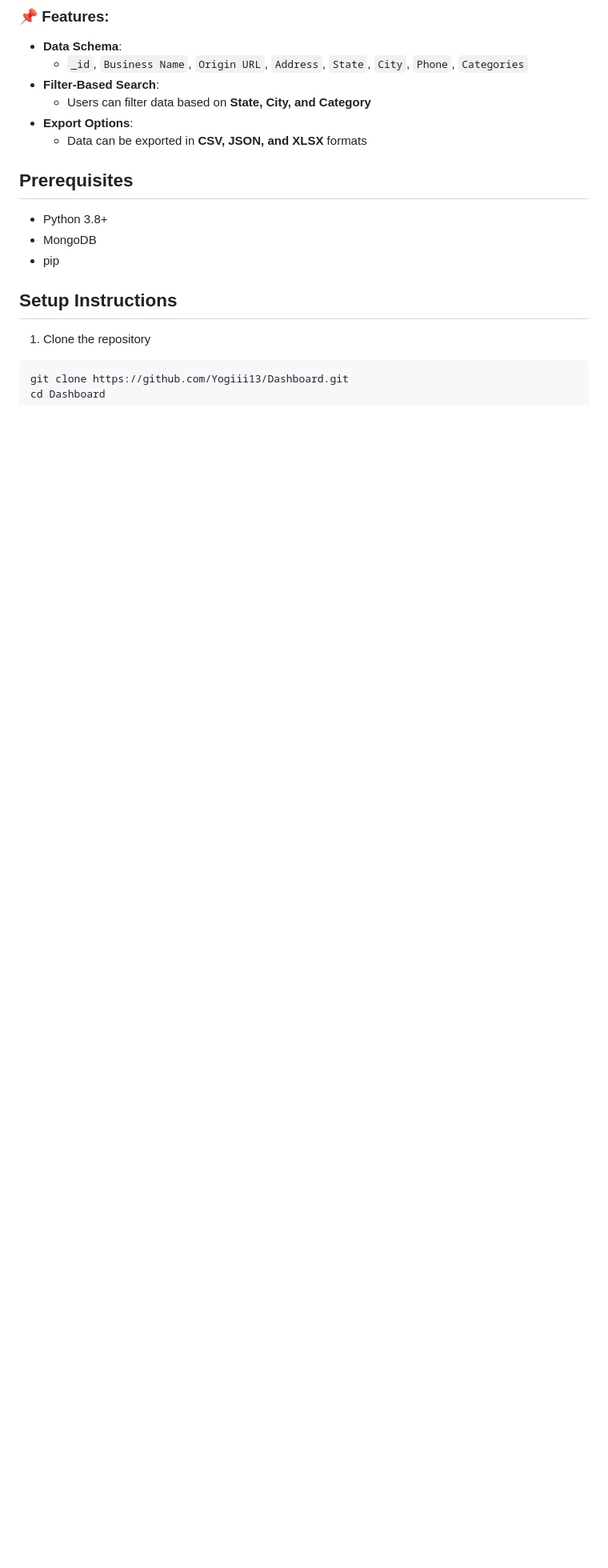
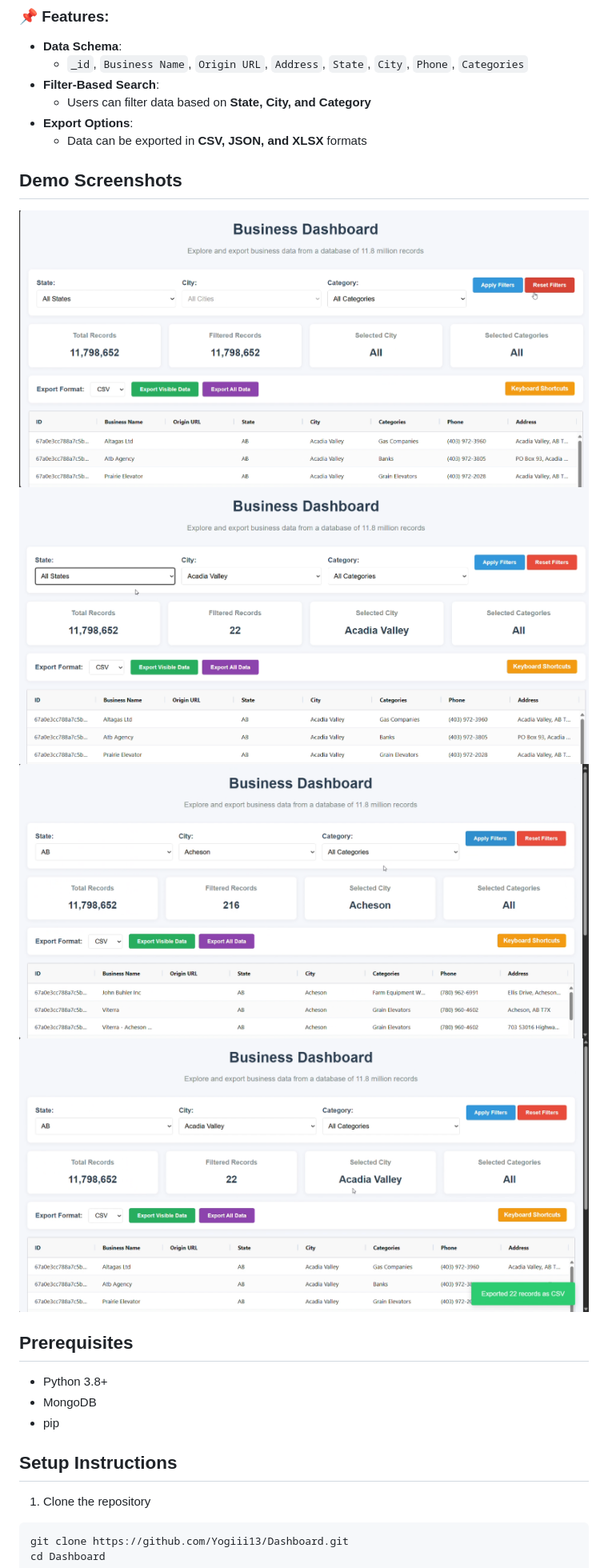
Before and after one commit to Yogiii13/Dashboard, a Markdown page: README.md, the part around the change. Shown: that part at 80% size. Drawn GitHub-style; pictures changed too: screenshots/dashboard-export.png (added), screenshots/dashboard-filter-1.png (added), screenshots/dashboard-filter-2.png (added); blank space fills up the shorter version.

Commit message:
Readme updated screenshots added

```diff
--- a/README.md
+++ b/README.md
@@ -10,6 +10,13 @@ This project is a **one-pager dashboard** designed to manage and analyze busines
   - Users can filter data based on **State, City, and Category**
 - **Export Options**:
   - Data can be exported in **CSV, JSON, and XLSX** formats
+
+## Demo Screenshots
+
+![Dashboard Main View](screenshots/dashboard-main.png)
+![Filter Example](screenshots/dashboard-filter-1.png)
+![Filter Example](screenshots/dashboard-filter-2.png)
+![Export Options](screenshots/dashboard-export.png)
 
 ## Prerequisites
 - Python 3.8+
```
Also changed, not shown: 1 other file.
